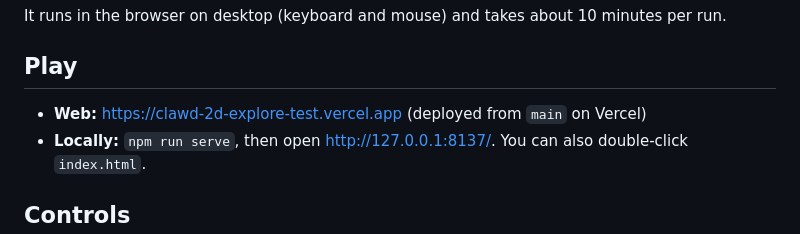
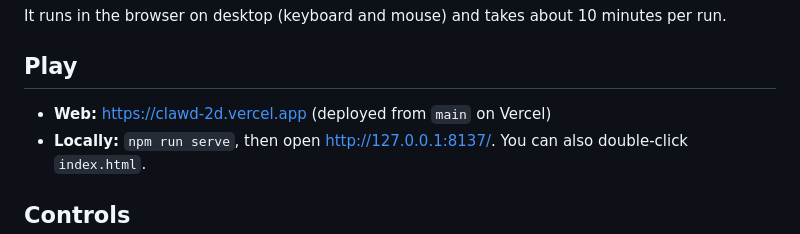
Before and after one commit to Zhan017/clawd-2d, a Markdown page: README.md, the part around the change. GitHub-like rendering.

Commit message:
docs: point README at the public clawd-2d.vercel.app URL

```diff
--- a/README.md
+++ b/README.md
@@ -8,7 +8,7 @@ It runs in the browser on desktop (keyboard and mouse) and takes about 10 minute
 
 ## Play
 
-- **Web:** https://clawd-2d-explore-test.vercel.app (deployed from `main` on Vercel)
+- **Web:** https://clawd-2d.vercel.app (deployed from `main` on Vercel)
 - **Locally:** `npm run serve`, then open http://127.0.0.1:8137/. You can also double-click `index.html`.
 
 ## Controls
```
